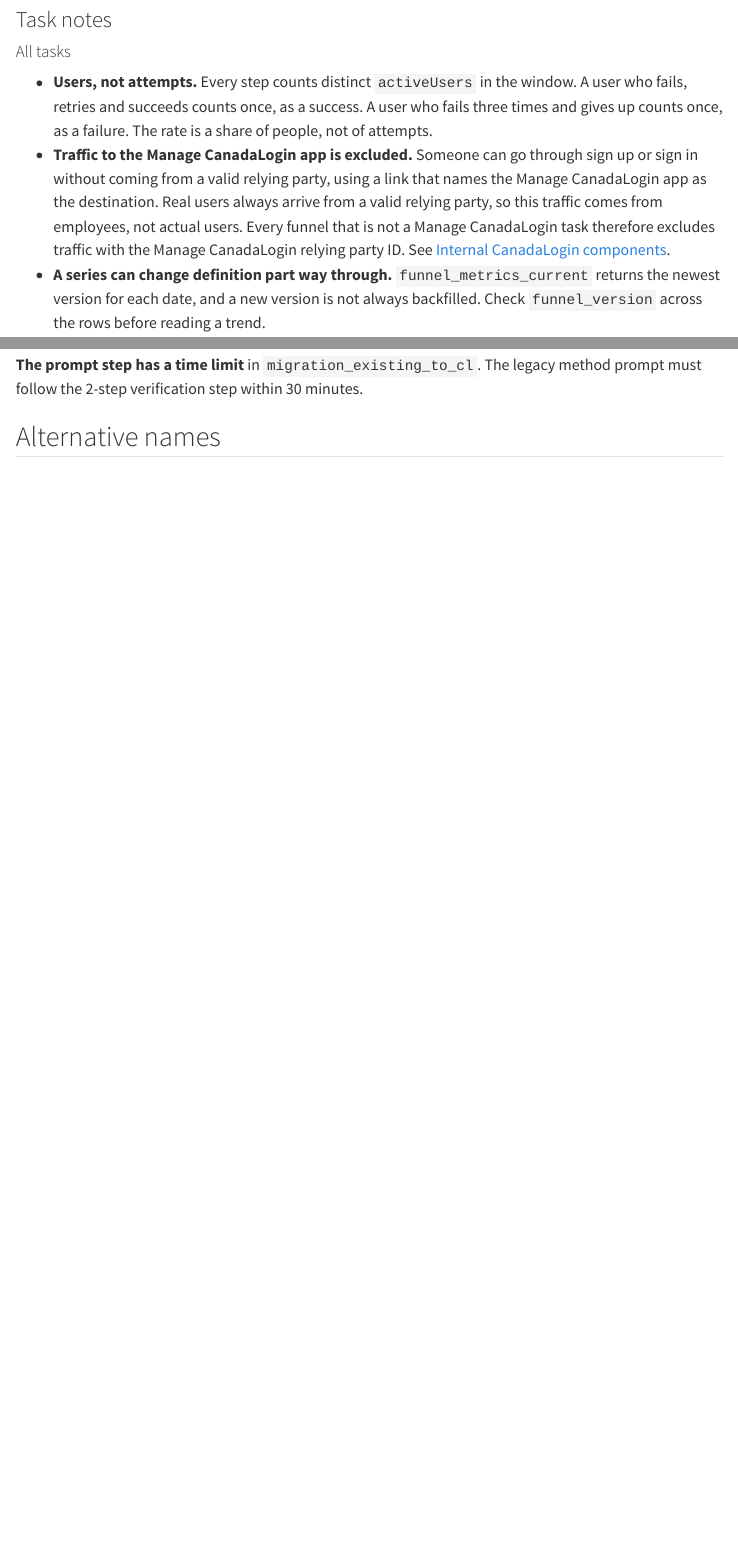
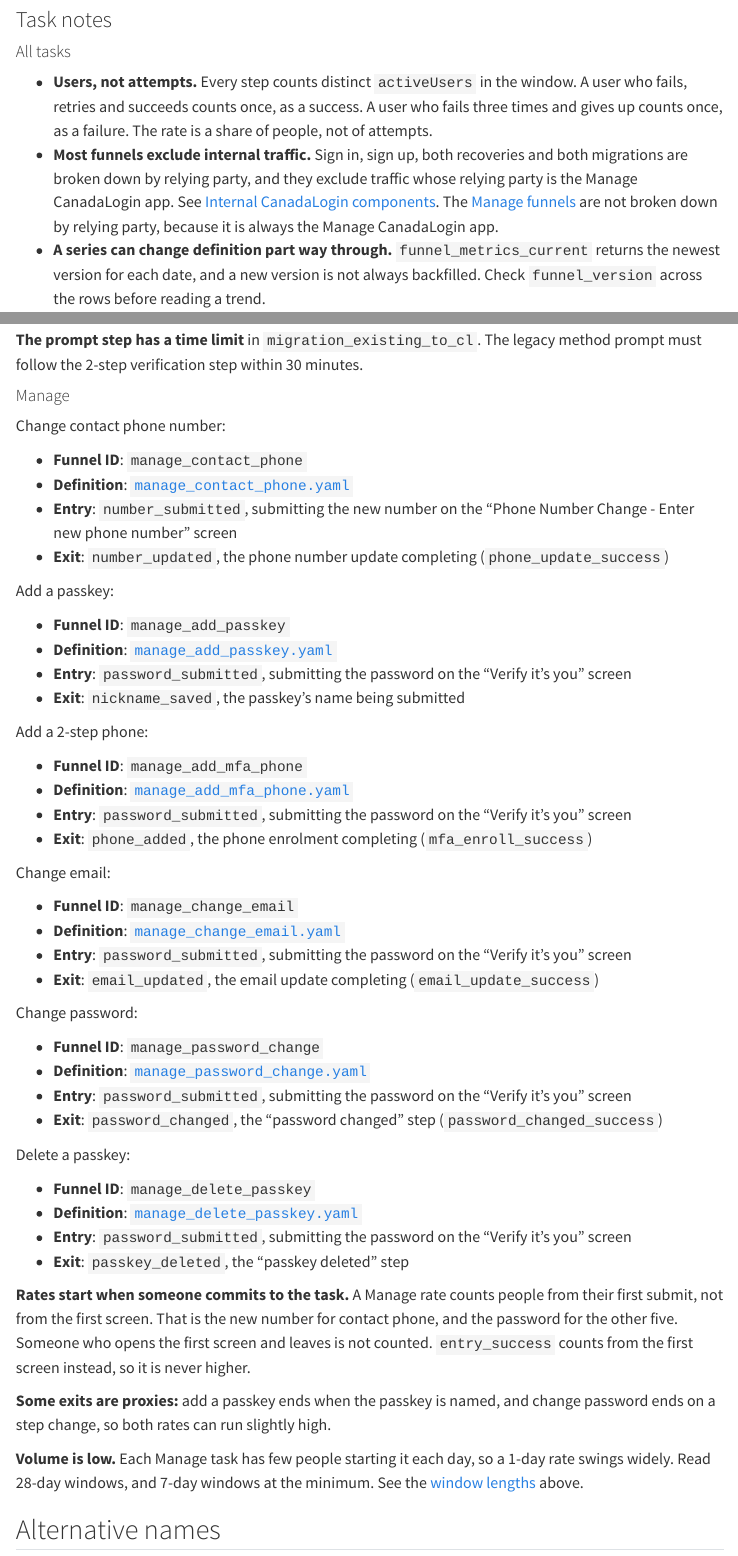
Before and after one commit to cds-snc/canadalogin-metrics-cookbook, a Quarto document (cookbook/google_analytics/task-success-rate.qmd): the page in a window 1100 px wide, from 1480 px down, and a second part further down, joined at a grey line. Rendered offline with R 4.5, knitr and Pandoc in place of Quarto, with nearby package versions; menus at the side of the page are left out.

Commit message:
docs(cookbook): add Manage task notes to task success rate (#35)

```diff
--- a/cookbook/google_analytics/task-success-rate.qmd
+++ b/cookbook/google_analytics/task-success-rate.qmd
@@ -142,14 +142,12 @@
   window. A user who fails, retries and succeeds counts once, as a success. A
   user who fails three times and gives up counts once, as a failure. The rate
   is a share of people, not of attempts.
-- **Traffic to the Manage CanadaLogin app is excluded.** Someone can go
-  through sign up or sign in without coming from a valid relying party, using
-  a link that names the Manage CanadaLogin app as the destination. Real users
-  always arrive from a valid relying party, so this traffic comes from
-  employees, not actual users. Every funnel that is not a Manage
-  CanadaLogin task therefore excludes traffic with the Manage CanadaLogin
-  relying party ID. See
+- **Most funnels exclude internal traffic.** Sign in, sign up, both
+  recoveries and both migrations are broken down by relying party, and they
+  exclude traffic whose relying party is the Manage CanadaLogin app. See
   [Internal CanadaLogin components](../notes.qmd#internal-canadalogin-components-should-usually-be-excluded-from-external-adoption-reporting).
+  The [Manage funnels](#manage) are not broken down by relying party, because
+  it is always the Manage CanadaLogin app.
 - **A series can change definition part way through.**
   `funnel_metrics_current` returns the newest version for each date, and a new
   version is not always backfilled. Check `funnel_version` across the rows
@@ -243,6 +241,63 @@
 **The prompt step has a time limit** in `migration_existing_to_cl`. The legacy
 method prompt must follow the 2-step verification step within 30 minutes.
 
+#### Manage
+
+Change contact phone number:
+
+* **Funnel ID**: `manage_contact_phone`
+* **Definition**: [`manage_contact_phone.yaml`](https://github.com/cds-snc/canadalogin-reporting-data-pipeline/blob/main/infra/modules/google_analytics/funnel_src/funnels/manage_contact_phone.yaml)
+* **Entry**: `number_submitted`, submitting the new number on the "Phone Number Change - Enter new phone number" screen
+* **Exit**: `number_updated`, the phone number update completing (`phone_update_success`)
+
+Add a passkey:
+
+* **Funnel ID**: `manage_add_passkey`
+* **Definition**: [`manage_add_passkey.yaml`](https://github.com/cds-snc/canadalogin-reporting-data-pipeline/blob/main/infra/modules/google_analytics/funnel_src/funnels/manage_add_passkey.yaml)
+* **Entry**: `password_submitted`, submitting the password on the "Verify it's you" screen
+* **Exit**: `nickname_saved`, the passkey's name being submitted
+
+Add a 2-step phone:
+
+* **Funnel ID**: `manage_add_mfa_phone`
+* **Definition**: [`manage_add_mfa_phone.yaml`](https://github.com/cds-snc/canadalogin-reporting-data-pipeline/blob/main/infra/modules/google_analytics/funnel_src/funnels/manage_add_mfa_phone.yaml)
+* **Entry**: `password_submitted`, submitting the password on the "Verify it's you" screen
+* **Exit**: `phone_added`, the phone enrolment completing (`mfa_enroll_success`)
+
+Change email:
+
+* **Funnel ID**: `manage_change_email`
+* **Definition**: [`manage_change_email.yaml`](https://github.com/cds-snc/canadalogin-reporting-data-pipeline/blob/main/infra/modules/google_analytics/funnel_src/funnels/manage_change_email.yaml)
+* **Entry**: `password_submitted`, submitting the password on the "Verify it's you" screen
+* **Exit**: `email_updated`, the email update completing (`email_update_success`)
+
+Change password:
+
+* **Funnel ID**: `manage_password_change`
+* **Definition**: [`manage_password_change.yaml`](https://github.com/cds-snc/canadalogin-reporting-data-pipeline/blob/main/infra/modules/google_analytics/funnel_src/funnels/manage_password_change.yaml)
+* **Entry**: `password_submitted`, submitting the password on the "Verify it's you" screen
+* **Exit**: `password_changed`, the "password changed" step (`password_changed_success`)
+
+Delete a passkey:
+
+* **Funnel ID**: `manage_delete_passkey`
+* **Definition**: [`manage_delete_passkey.yaml`](https://github.com/cds-snc/canadalogin-reporting-data-pipeline/blob/main/infra/modules/google_analytics/funnel_src/funnels/manage_delete_passkey.yaml)
+* **Entry**: `password_submitted`, submitting the password on the "Verify it's you" screen
+* **Exit**: `passkey_deleted`, the "passkey deleted" step
+
+**Rates start when someone commits to the task.** A Manage rate counts people
+from their first submit, not from the first screen. That is the new number for
+contact phone, and the password for the other five. Someone who opens the
+first screen and leaves is not counted. `entry_success` counts from the first
+screen instead, so it is never higher.
+
+**Some exits are proxies:** add a passkey ends when the passkey is named, and
+change password ends on a step change, so both rates can run slightly high.
+
+**Volume is low.** Each Manage task has few people starting it each day, so a
+1-day rate swings widely. Read 28-day windows, and 7-day windows at the
+minimum. See the [window lengths](#interpretation-notes) above.
+
 ## Alternative names
 
 - funnel completion rate
```
